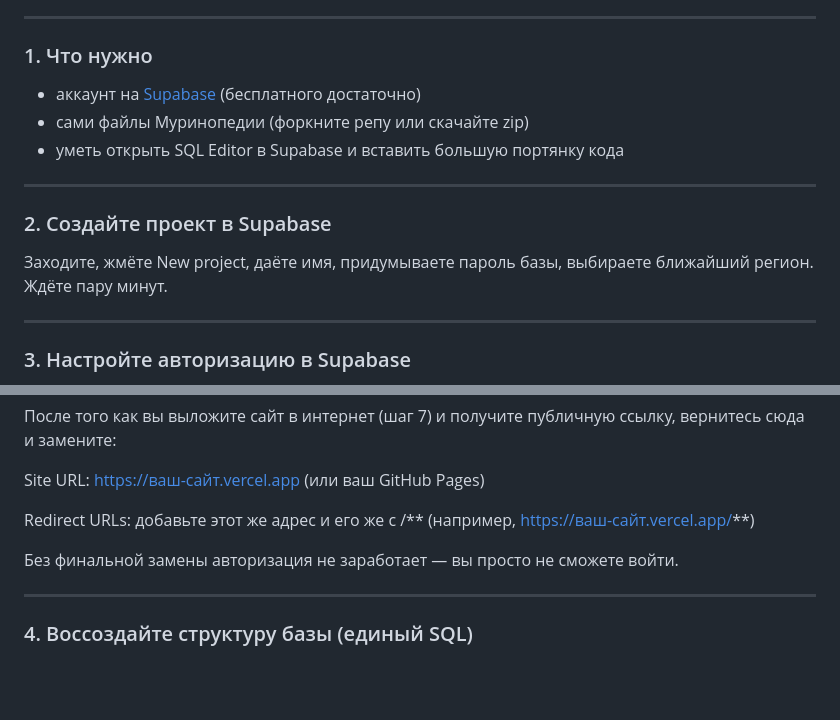
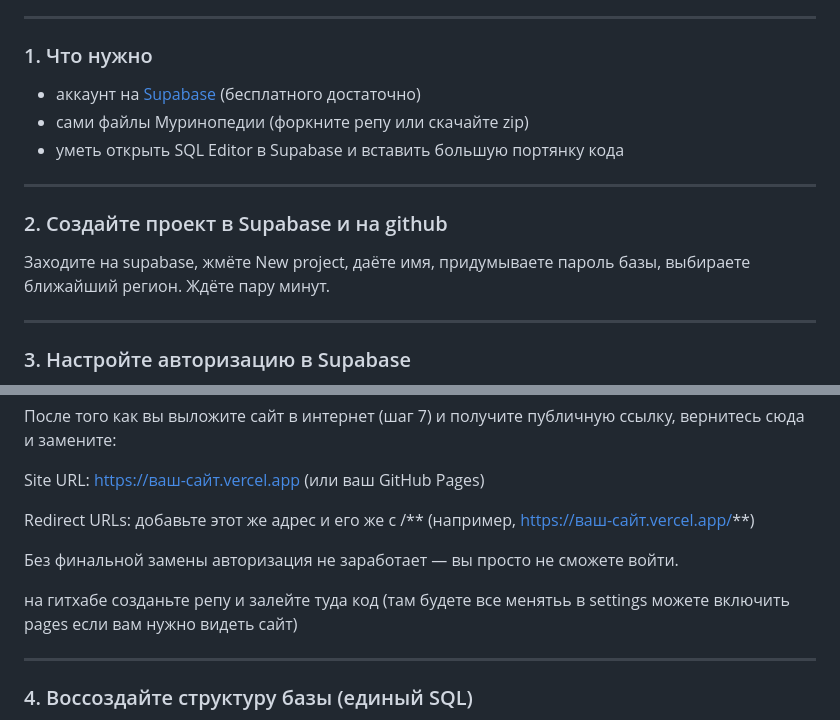
Before and after one commit to pap3ryyy/murinopedia, a Markdown page: README.md, 2 parts joined by grey strips. Drawn GitHub-style; blank space fills up the shorter version.

Commit message:
Revise README with Supabase and GitHub setup details
Updated instructions for creating a project in Supabase and added GitHub repository setup steps.

```diff
--- a/README.md
+++ b/README.md
@@ -5,16 +5,15 @@
 ---
 
 ### 1. Что нужно
-
 - аккаунт на [Supabase](https://supabase.com) (бесплатного достаточно)
 - сами файлы Муринопедии (форкните репу или скачайте zip)
 - уметь открыть SQL Editor в Supabase и вставить большую портянку кода
 
 ---
 
-### 2. Создайте проект в Supabase
+### 2. Создайте проект в Supabase и на github
 
-Заходите, жмёте New project, даёте имя, придумываете пароль базы, выбираете ближайший регион. Ждёте пару минут.
+Заходите на supabase, жмёте New project, даёте имя, придумываете пароль базы, выбираете ближайший регион. Ждёте пару минут.
 
 ---
 
@@ -29,6 +28,7 @@ Redirect URLs: добавьте этот же адрес и его же с /** (
 
 Без финальной замены авторизация не заработает — вы просто не сможете войти.
 
+на гитхабе созданьте репу и залейте туда код (там будете все менятьь в settings можете включить pages если вам нужно видеть сайт)
 
 ---
 
```
